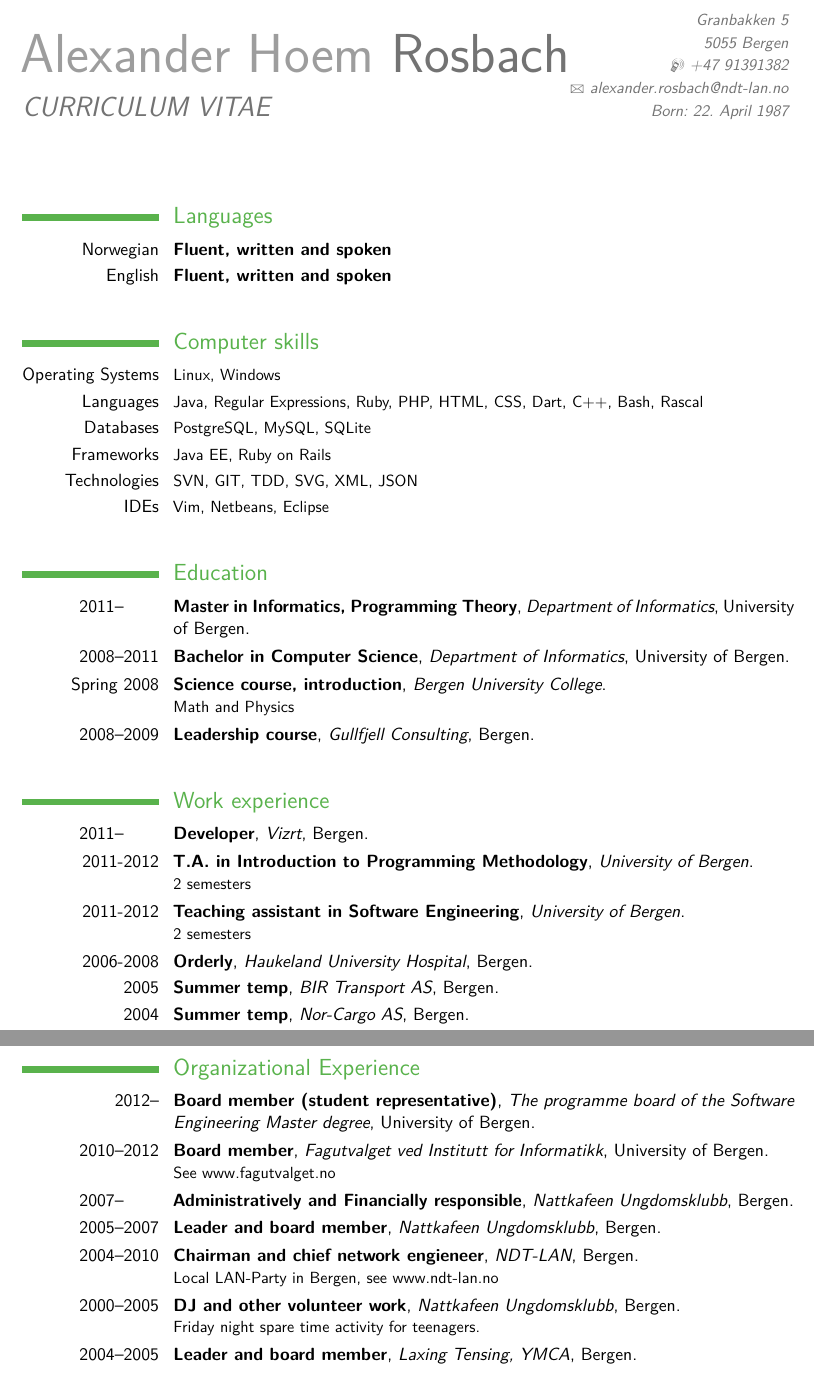
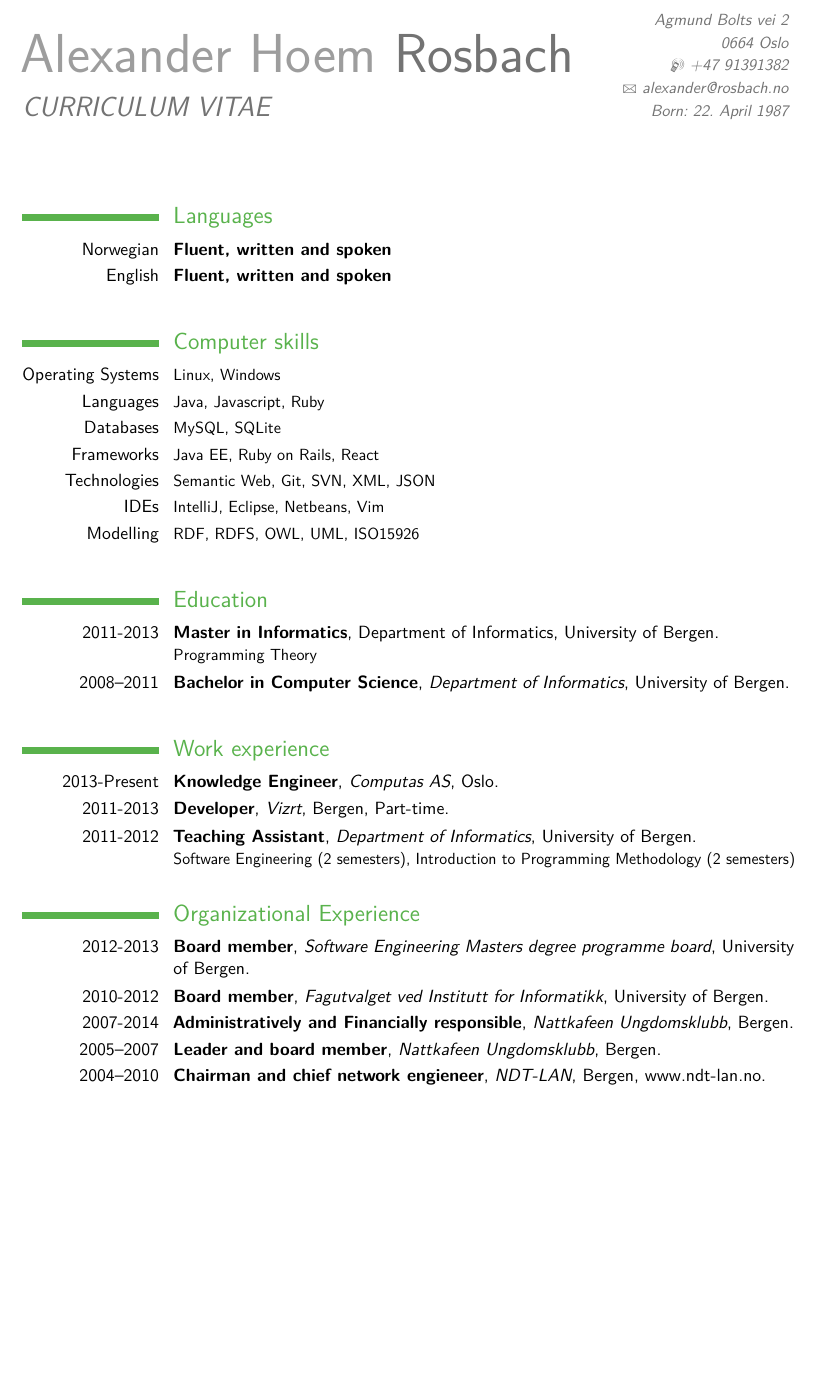
Before and after one commit to mapster/CurriculumVitae, a LaTeX CV (cv.tex): two parts of pages 1 and 2 of 2 before the commit and part of page 1 of 2 after it, the two joined at a grey line, cut at the place of the change, the shorter picture padded with empty space. Compiled offline with pdfLaTeX.

Commit message:
Updated with computas and changed som experience

```diff
--- a/cv.tex
+++ b/cv.tex
@@ -7,13 +7,15 @@
 % adjust the page margins
 \usepackage[scale=0.8]{geometry}
 \usepackage{graphicx}
+
+\nopagenumbers{}
 % personal data
 \firstname{Alexander Hoem}
 \familyname{Rosbach}
 \title{CURRICULUM VITAE}
-\address{Granbakken 5}{5055 Bergen}
+\address{Agmund Bolts vei 2}{0664 Oslo}
 \mobile{+47 91391382}
-\email{alexander.rosbach@ndt-lan.no} % optional, remove the line if not wanted
+\email{alexander@rosbach.no}
 %\homepage{} % optional, remove the line if not wanted
     \extrainfo{Born: 22. April 1987}
 \makeatletter
@@ -28,36 +30,36 @@
 \renewcommand{\cvcomputer}[2]{\cvline{#1}{\small#2}}
 \section{Computer skills}
 \cvcomputer{Operating Systems}{Linux, Windows}{}{}
-\cvcomputer{Languages}{Java, Regular Expressions, Ruby, PHP, HTML, CSS, Dart, C++, Bash, Rascal}{}{}
-\cvcomputer{Databases}{PostgreSQL, MySQL, SQLite}{}{}
-\cvcomputer{Frameworks}{Java EE, Ruby on Rails}{}{}
-\cvcomputer{Technologies}{SVN, GIT, TDD, SVG, XML, JSON}{}{}
-\cvcomputer{IDEs}{Vim, Netbeans, Eclipse}{}{}
+\cvcomputer{Languages}{Java, Javascript, Ruby}{}{}
+\cvcomputer{Databases}{MySQL, SQLite}{}{}
+\cvcomputer{Frameworks}{Java EE, Ruby on Rails, React}{}{}
+\cvcomputer{Technologies}{Semantic Web, Git, SVN, XML, JSON}{}{}
+\cvcomputer{IDEs}{IntelliJ, Eclipse, Netbeans, Vim}{}{}
+\cvcomputer{Modelling}{RDF, RDFS, OWL, UML, ISO15926}{}{}
 
 \section{Education}
-\cventry{2011-- \space\space\space\space\space}
-{Master in Informatics, Programming Theory}{Department of Informatics}{University of Bergen}
-    {}{}
+\cventry{2011-2013}
+{Master in Informatics}{}{Department of Informatics}{University of Bergen}{Programming Theory}
 \cventry{2008--2011}{Bachelor in Computer Science}{Department of Informatics}{University of Bergen}{}{}
-\cventry{Spring 2008}{Science course, introduction}{Bergen University College}{}{}{Math and Physics}
-\cventry{2008--2009}{Leadership course}{Gullfjell Consulting}{Bergen}{}{}
+%\cventry{Spring 2008}{Science course, introduction}{Bergen University College}{}{}{Math and Physics}
+%\cventry{2008--2009}{Leadership course}{Gullfjell Consulting}{Bergen}{}{}
 
 \section{Work experience}
-\cventry{2011-- \space\space\space\space\space}{Developer}{Vizrt}{Bergen}{}{}
-\cventry{2011-2012}{T.A. in Introduction to Programming Methodology}{University of Bergen}{}{}{2 semesters}
-\cventry{2011-2012}{Teaching assistant in Software Engineering}{University of Bergen}{}{}{2 semesters}
-\cventry{2006-2008}{Orderly}{Haukeland University Hospital}{Bergen}{}{}
-\cventry{2005}{Summer temp}{BIR Transport AS}{Bergen}{}{}
-\cventry{2004}{Summer temp}{Nor-Cargo AS}{Bergen}{}{}
+\cventry{2013-Present}{Knowledge Engineer}{Computas AS}{Oslo}{}{}
+\cventry{2011-2013}{Developer}{Vizrt}{Bergen}{Part-time}{}
+\cventry{2011-2012}{Teaching Assistant}{Department of Informatics}{University of Bergen}{}{Software Engineering (2 semesters), Introduction to Programming Methodology (2 semesters)}
+%\cventry{2006-2008}{Orderly}{Haukeland University Hospital}{Bergen}{}{}
+%\cventry{2005}{Summer temp}{BIR Transport AS}{Bergen}{}{}
+%\cventry{2004}{Summer temp}{Nor-Cargo AS}{Bergen}{}{}
 
 \section{Organizational Experience}
-\cventry{2012--}{Board member (student representative)}{The programme board of the Software Engineering Master degree}{University of Bergen}{}{}
-\cventry{2010--2012}{Board member}{Fagutvalget ved Institutt for Informatikk}{University of Bergen}{}{See www.fagutvalget.no}
-\cventry{2007-- \space\space\space\space\space}{Administratively and Financially responsible}{Nattkafeen Ungdomsklubb}{Bergen}{}{}
+\cventry{2012-2013}{Board member}{Software Engineering Masters degree programme board}{University of Bergen}{}{}
+\cventry{2010-2012}{Board member}{Fagutvalget ved Institutt for Informatikk}{University of Bergen}{}{}%{See www.fagutvalget.no}
+\cventry{2007-2014}{Administratively and Financially responsible}{Nattkafeen Ungdomsklubb}{Bergen}{}{}
 \cventry{2005--2007}{Leader and board member}{Nattkafeen Ungdomsklubb}{Bergen}{}{}
-\cventry{2004--2010}{Chairman and chief network engieneer}{NDT-LAN}{Bergen}{}{Local LAN-Party in Bergen, see www.ndt-lan.no}
-\cventry{2000--2005}{DJ and other volunteer work}{Nattkafeen Ungdomsklubb}{Bergen}{}{Friday night spare time activity for teenagers.}
-\cventry{2004--2005}{Leader and board member}{Laxing Tensing, YMCA}{Bergen}{}{}
+\cventry{2004--2010}{Chairman and chief network engieneer}{NDT-LAN}{Bergen}{www.ndt-lan.no}{}
+%\cventry{2000--2005}{DJ and other volunteer work}{Nattkafeen Ungdomsklubb}{Bergen}{}{Friday night spare time activity for teenagers.}
+%\cventry{2004--2005}{Leader and board member}{Laxing Tensing, YMCA}{Bergen}{}{}
 \end{document}
 
 \endinput
```
Also changed, not shown: cv.pdf.
